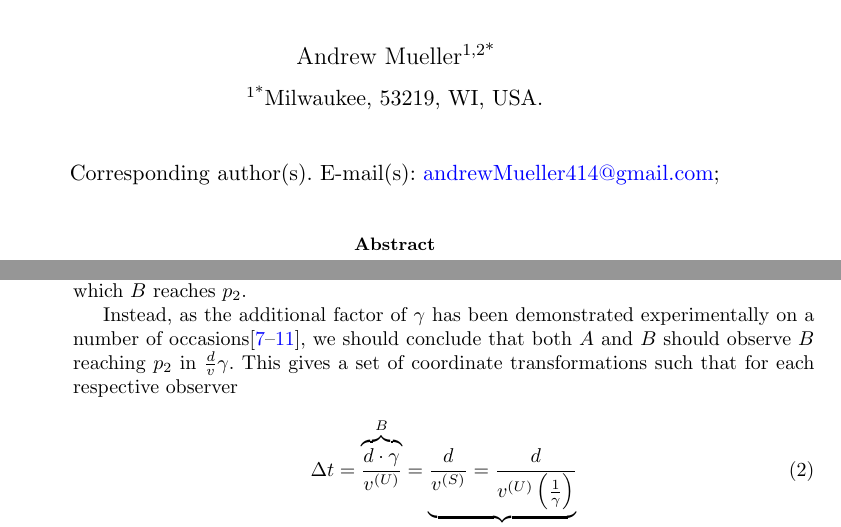
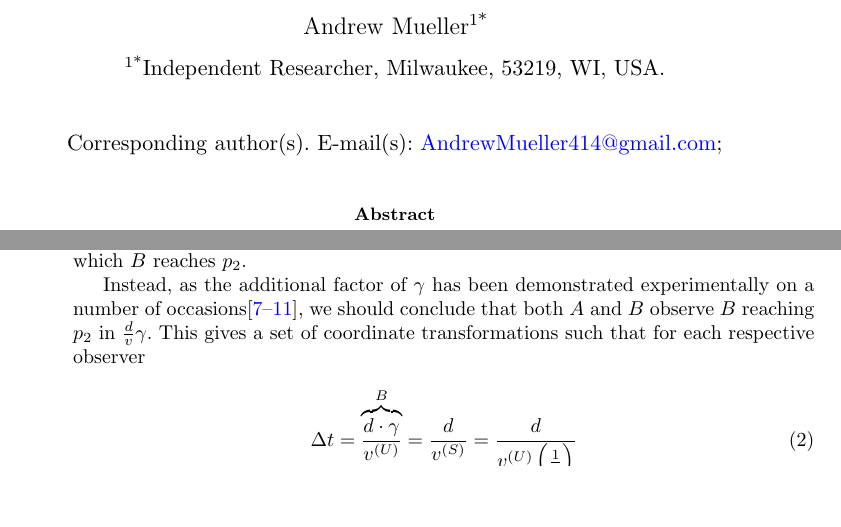
Before and after one commit to flusterIO/paper, a LaTeX paper (main.tex): two parts of pages 1 and 2 of 7, joined at a grey line, cut at the place of the change, the shorter picture padded with empty space. Compiled offline with pdfLaTeX.

Commit message:
Update organization.

```diff
--- a/main.tex
+++ b/main.tex
@@ -101,9 +101,9 @@
 %%  \sfx{IV}}\email{iauthor@gmail.com}
 %%=============================================================%%
 
-\author*[1,2]{\fnm{Andrew} \sur{Mueller}}\email{andrewMueller414@gmail.com}
+\author*[1]{\fnm{Andrew} \sur{Mueller}}\email{AndrewMueller414@gmail.com}
 
-\affil*[1]{\orgaddress{\city{Milwaukee}, \postcode{53219}, \state{WI}, \country{USA}}}
+\affil*[1]{\orgname{Independent Researcher}, \orgaddress{\city{Milwaukee}, \postcode{53219}, \state{WI}, \country{USA}}}
 
 
 %%==================================%%
@@ -154,7 +154,7 @@ Let there also be two observers, $A$ and $B$. Let $A$ and $B$ agree that $B$ sho
 
 If $A$ and $B$ were to disagree upon the time at which $B$ reaches $p_{2}$, this single, instantaneous event ($B$ reaching $p_{2}$) would be required to happen more than once. Therefore, we posit that it is not possible for $A$ and $B$ to disagree upon the time at which $B$ reaches $p_{2}$.
 
-Instead, as the additional factor of $\gamma$ has been demonstrated experimentally on a number of occasions\cite{Rossi1941, FrischSmith1963, Bailey1977, Bailey1979, Botermann2014}, we should conclude that both $A$ and $B$ should observe $B$ reaching $p_{2}$ in $\frac{d}{v}\gamma$. This gives a set of coordinate transformations such that for each respective observer
+Instead, as the additional factor of $\gamma$ has been demonstrated experimentally on a number of occasions\cite{Rossi1941, FrischSmith1963, Bailey1977, Bailey1979, Botermann2014}, we should conclude that both $A$ and $B$ observe $B$ reaching $p_{2}$ in $\frac{d}{v}\gamma$. This gives a set of coordinate transformations such that for each respective observer
 
 \begin{equation}
     \Delta t = \overbrace{\frac{d \cdot \gamma}{v^{\left( U \right)}}}^{B} = \underbrace{\frac{d}{v^{\left( S \right)}} = \frac{d}{v^{\left( U \right)} \left( \frac{1}{\gamma} \right)}}_{A}
```
Also changed, not shown: diagrams/outputs/dilating_planes.pdf, diagrams/outputs/trig_orbital_velocity_derivation.pdf, main.pdf, 5 other files.
